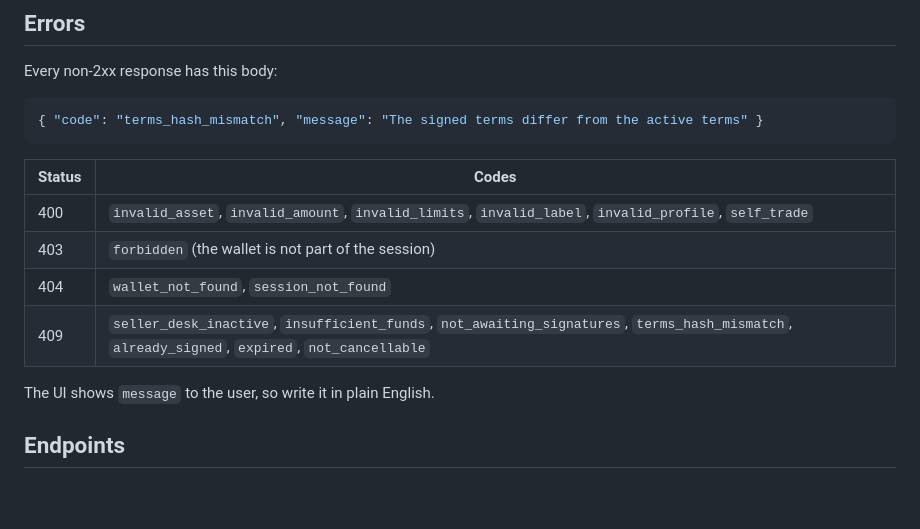
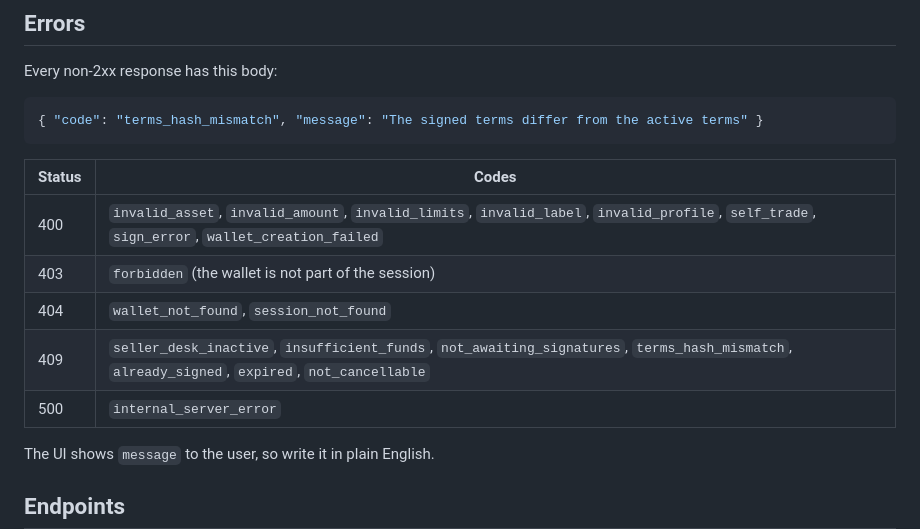
Before and after one commit to MoneyWithMemory/mwm, a Markdown page: frontend/API_CONTRACT.md, the part around the change. Rendered like a GitHub page; blank space fills up the shorter version.

Commit message:
docs(frontend): list the extra error codes the backend returns

```diff
--- a/frontend/API_CONTRACT.md
+++ b/frontend/API_CONTRACT.md
@@ -22,10 +22,11 @@ Every non-2xx response has this body:
 
 | Status | Codes |
 |---|---|
-| 400 | `invalid_asset`, `invalid_amount`, `invalid_limits`, `invalid_label`, `invalid_profile`, `self_trade` |
+| 400 | `invalid_asset`, `invalid_amount`, `invalid_limits`, `invalid_label`, `invalid_profile`, `self_trade`, `sign_error`, `wallet_creation_failed` |
 | 403 | `forbidden` (the wallet is not part of the session) |
 | 404 | `wallet_not_found`, `session_not_found` |
 | 409 | `seller_desk_inactive`, `insufficient_funds`, `not_awaiting_signatures`, `terms_hash_mismatch`, `already_signed`, `expired`, `not_cancellable` |
+| 500 | `internal_server_error` |
 
 The UI shows `message` to the user, so write it in plain English.
 
```
